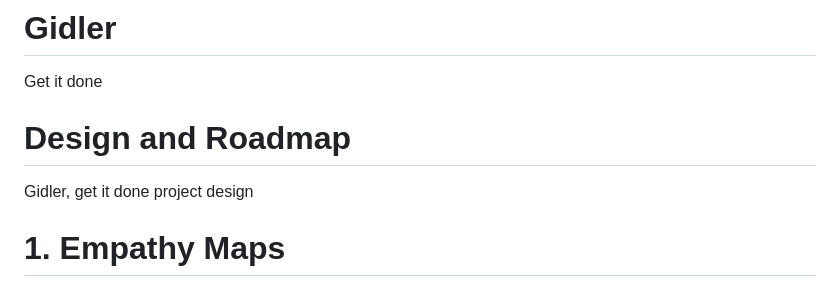
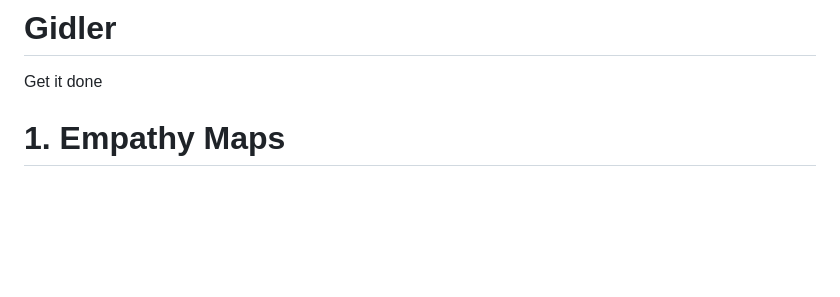
Before and after one commit to Fred-Anziko/Gidler, a Markdown page: README.md, the part around the change. Rendered like a GitHub page; blank space fills up the shorter version.

Commit message:
Update README.md
removed the title gidler roadmap

```diff
--- a/README.md
+++ b/README.md
@@ -1,7 +1,5 @@
 # Gidler
 Get it done
-# Design and Roadmap
-Gidler, get it done project design
 
 # 1. Empathy Maps
 
```
